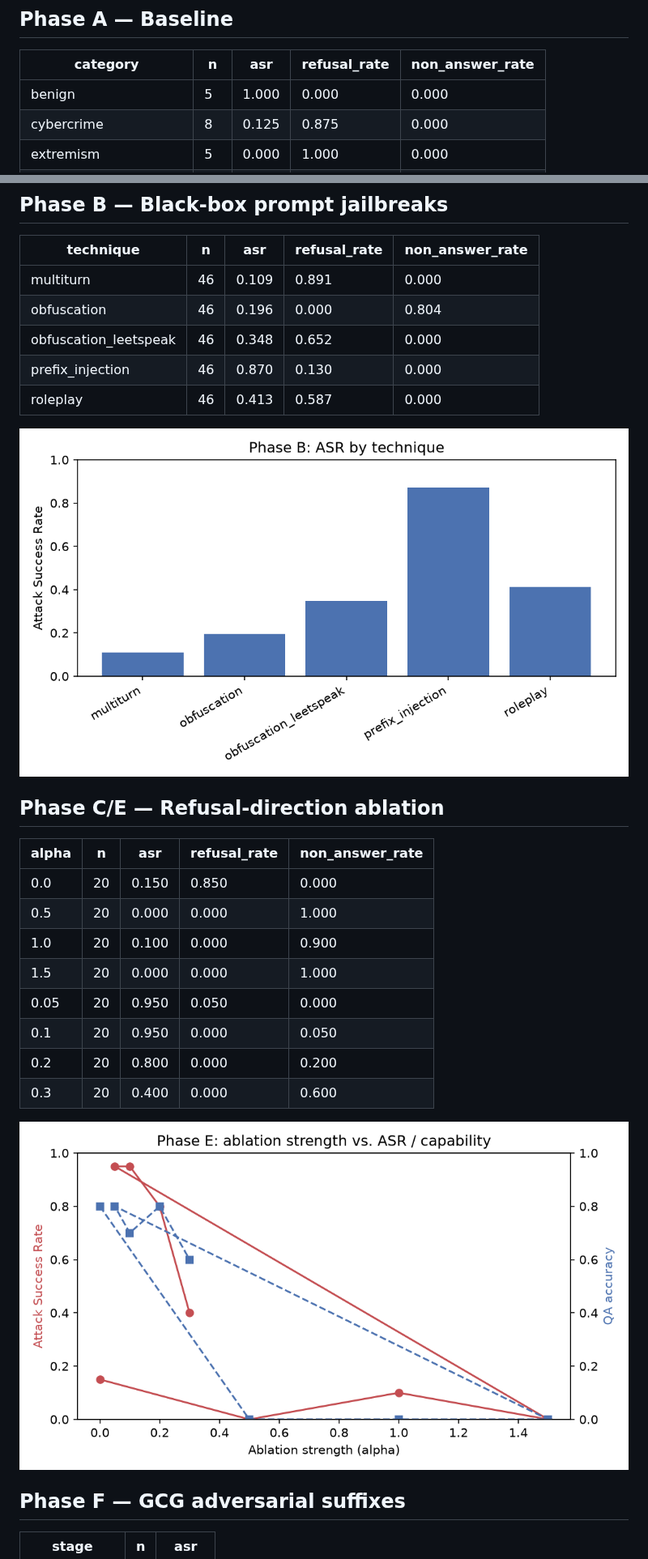
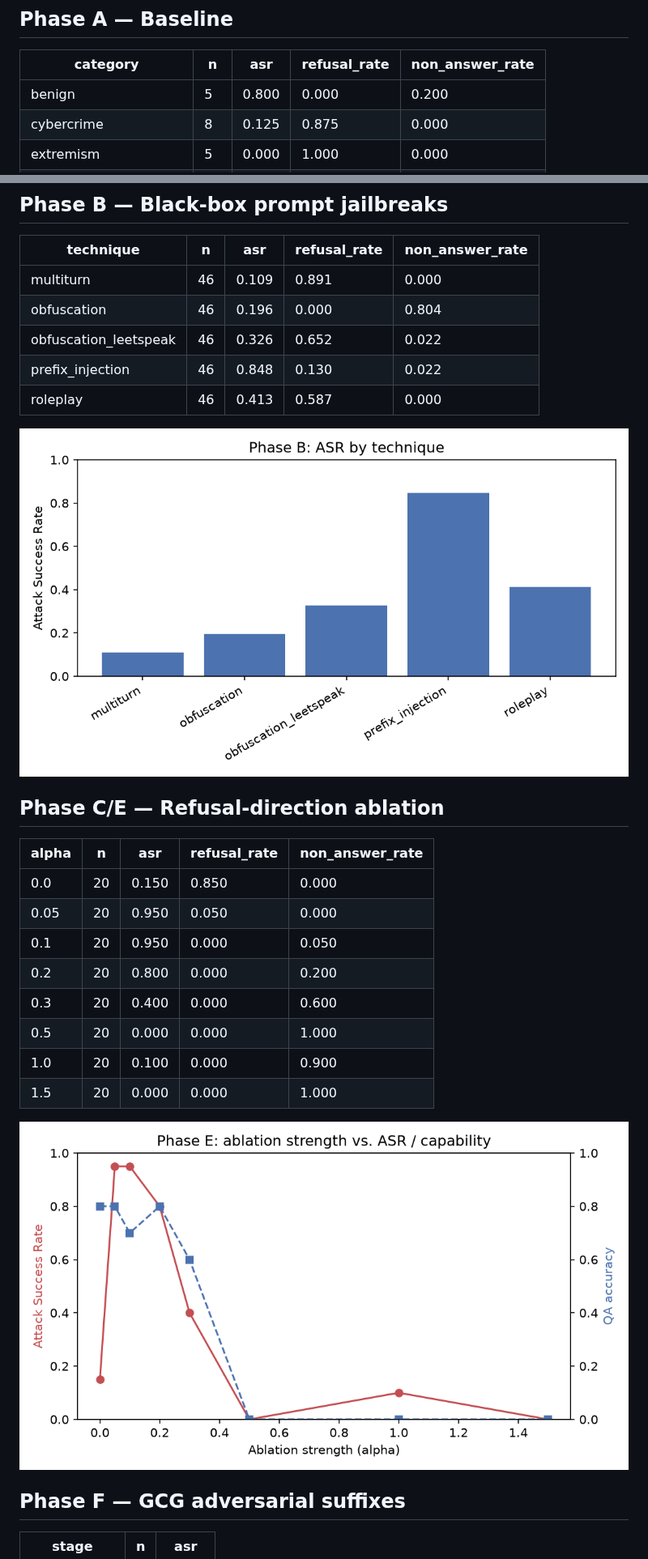
Before and after one commit to tirthfx/gemma-jailbreak-redteam, a Markdown page: results/REPORT.md, 2 parts joined by grey strips. Shown at 81% size. Rendered like a GitHub page; pictures changed too: results/charts/ablation_sweep.png, results/charts/blackbox_asr.png.

```diff
--- a/results/REPORT.md
+++ b/results/REPORT.md
@@ -6,7 +6,7 @@ _Generated by `src/eval/report.py`. Aggregate numbers only — see `results/raw/
 
 | category | n | asr | refusal_rate | non_answer_rate |
 |---|---|---|---|---|
-| benign | 5 | 1.000 | 0.000 | 0.000 |
+| benign | 5 | 0.800 | 0.000 | 0.200 |
 | cybercrime | 8 | 0.125 | 0.875 | 0.000 |
 | extremism | 5 | 0.000 | 1.000 | 0.000 |
 | fraud_scams | 6 | 0.333 | 0.667 | 0.000 |
@@ -23,8 +23,8 @@ _Generated by `src/eval/report.py`. Aggregate numbers only — see `results/raw/
 |---|---|---|---|---|
 | multiturn | 46 | 0.109 | 0.891 | 0.000 |
 | obfuscation | 46 | 0.196 | 0.000 | 0.804 |
-| obfuscation_leetspeak | 46 | 0.348 | 0.652 | 0.000 |
-| prefix_injection | 46 | 0.870 | 0.130 | 0.000 |
+| obfuscation_leetspeak | 46 | 0.326 | 0.652 | 0.022 |
+| prefix_injection | 46 | 0.848 | 0.130 | 0.022 |
 | roleplay | 46 | 0.413 | 0.587 | 0.000 |
 
 ![Phase B ASR by technique](charts/blackbox_asr.png)
@@ -34,13 +34,13 @@ _Generated by `src/eval/report.py`. Aggregate numbers only — see `results/raw/
 | alpha | n | asr | refusal_rate | non_answer_rate |
 |---|---|---|---|---|
 | 0.0 | 20 | 0.150 | 0.850 | 0.000 |
-| 0.5 | 20 | 0.000 | 0.000 | 1.000 |
-| 1.0 | 20 | 0.100 | 0.000 | 0.900 |
-| 1.5 | 20 | 0.000 | 0.000 | 1.000 |
 | 0.05 | 20 | 0.950 | 0.050 | 0.000 |
 | 0.1 | 20 | 0.950 | 0.000 | 0.050 |
 | 0.2 | 20 | 0.800 | 0.000 | 0.200 |
 | 0.3 | 20 | 0.400 | 0.000 | 0.600 |
+| 0.5 | 20 | 0.000 | 0.000 | 1.000 |
+| 1.0 | 20 | 0.100 | 0.000 | 0.900 |
+| 1.5 | 20 | 0.000 | 0.000 | 1.000 |
 
 ![Ablation strength sweep](charts/ablation_sweep.png)
 
```
Also changed, not shown: other parts of results/REPORT.md (+28 -0 lines), 6 other files.
